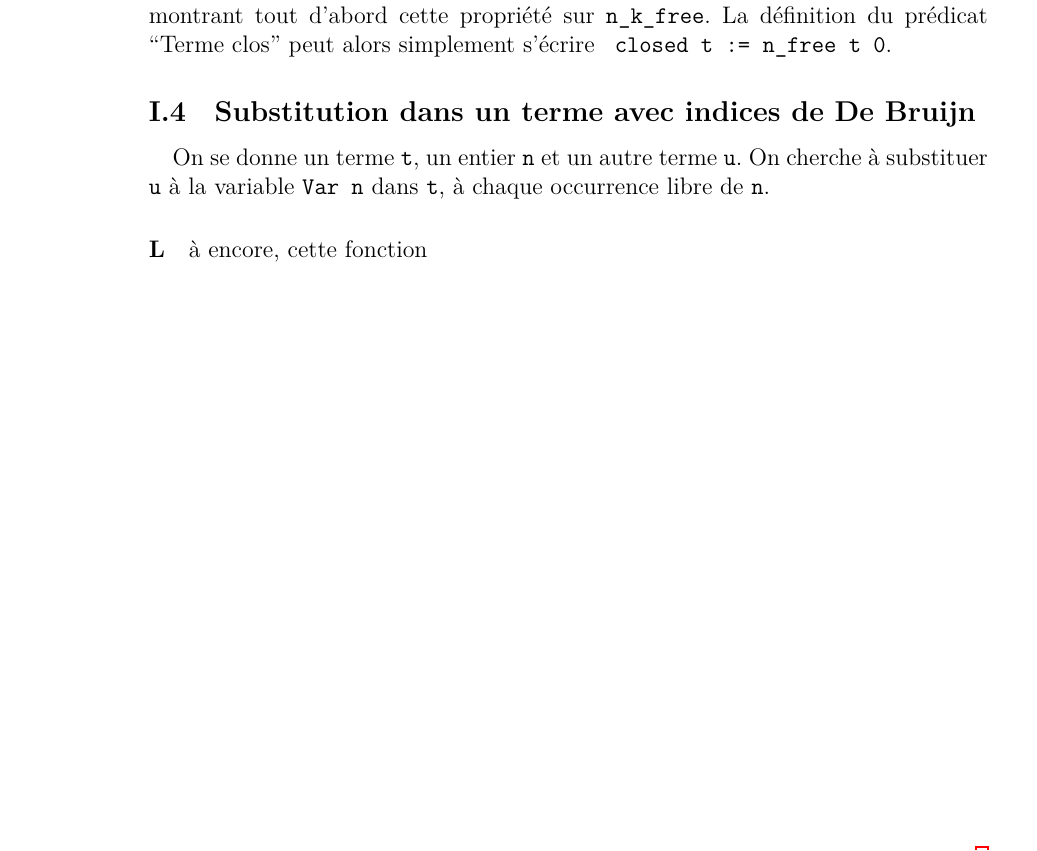
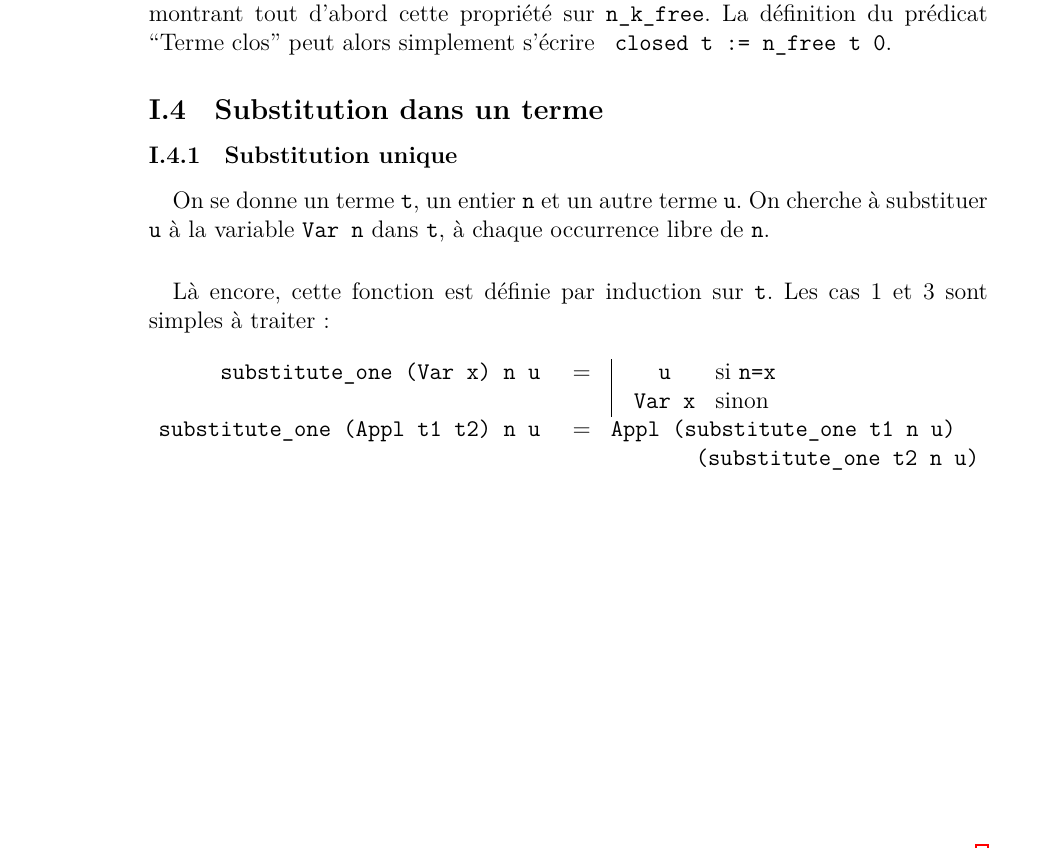
Before and after one commit to qfiard/CoqCertifiedCompiler, a LaTeX document (rapport.tex): part of page 3 of 3, cut so that both start at the same text. Compiled offline with XeLaTeX; a missing font is replaced by an installed copy or a similar font.

Commit message:
More report

```diff
--- a/rapport.tex
+++ b/rapport.tex
@@ -102,13 +102,23 @@ $$\begin{array}{rcl}
 On a ensuite montré que pour tout \verb|n|, \verb|n_free t n -> n_free t (n+1)| en démontrant tout d'abord cette propriété sur \verb|n_k_free|. La définition du prédicat ``Terme clos" peut alors simplement s'écrire \verb| closed t := n_free t 0|.
 \end{paragraph}
 \end{sous-partie}
-\begin{sous-partie}{Substitution dans un terme avec indices de De Bruijn}
+\begin{sous-partie}{Substitution dans un terme}
+\begin{sous-sous-partie}{Substitution unique}
 \begin{paragraph}{}
 On se donne un terme \verb|t|, un entier \verb|n| et un autre terme \verb|u|. On cherche à substituer \verb|u| à la variable \verb|Var n| dans \verb|t|, à chaque occurrence libre de \verb|n|.
 \end{paragraph}
-\begin{paragraph}
-Là encore, cette fonction
+\begin{paragraph}{}
+Là encore, cette fonction est définie par induction sur \verb|t|. Les cas 1 et 3 sont simples à traiter :
 \end{paragraph}
+$$\begin{array}{rcl}
+\verb€substitute_one (Var x) n u €&=&\begin{array}[t]{|cl}
+\verb€ u€&\mbox{si }\verb|n=x|\\
+\verb€ Var x€&\mbox{sinon}
+\ea\\
+\verb€substitute_one (Appl t1 t2) n u €&=&\verb|Appl (substitute_one t1 n u)| \\
+&&\hspace{1.5cm}\verb|(substitute_one t2 n u)|\\
+\ea$$
+\end{sous-sous-partie}
 \end{sous-partie}
 
 \end{partie}
```
